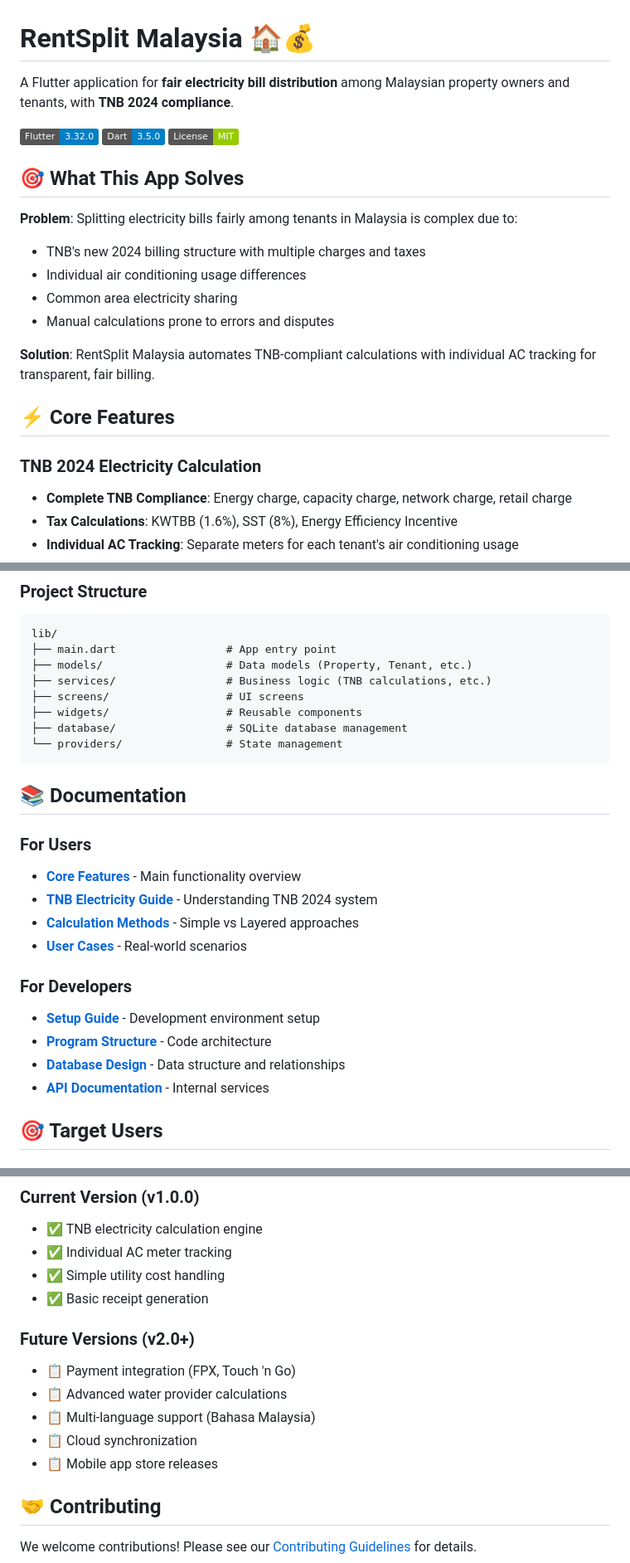
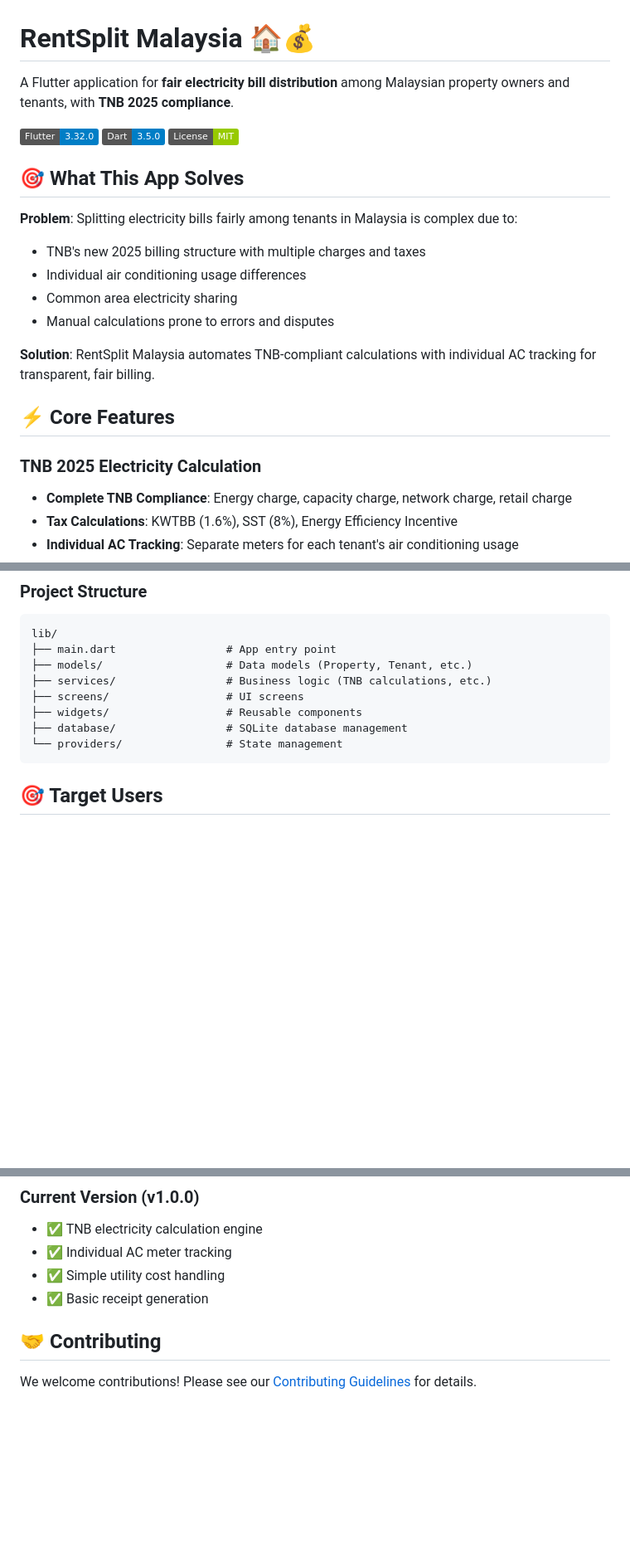
Before and after one commit to Junhui20/RentSplit, a Markdown page: README.md, 3 parts joined by grey strips. Shown: that part at 83% size. Drawn GitHub-style; badges without logos; blank space fills up the shorter version.

````diff
--- a/README.md
+++ b/README.md
@@ -1,6 +1,6 @@
 # RentSplit Malaysia 🏠💰
 
-A Flutter application for **fair electricity bill distribution** among Malaysian property owners and tenants, with **TNB 2024 compliance**.
+A Flutter application for **fair electricity bill distribution** among Malaysian property owners and tenants, with **TNB 2025 compliance**.
 
 [![Flutter](https://img.shields.io/badge/Flutter-3.32.0-blue.svg)](https://flutter.dev/)
 [![Dart](https://img.shields.io/badge/Dart-3.5.0-blue.svg)](https://dart.dev/)
@@ -9,7 +9,7 @@ A Flutter application for **fair electricity bill distribution** among Malaysian
 ## 🎯 What This App Solves
 
 **Problem**: Splitting electricity bills fairly among tenants in Malaysia is complex due to:
-- TNB's new 2024 billing structure with multiple charges and taxes
+- TNB's new 2025 billing structure with multiple charges and taxes
 - Individual air conditioning usage differences
 - Common area electricity sharing
 - Manual calculations prone to errors and disputes
@@ -18,7 +18,7 @@ A Flutter application for **fair electricity bill distribution** among Malaysian
 
 ## ⚡ Core Features
 
-### TNB 2024 Electricity Calculation
+### TNB 2025 Electricity Calculation
 - **Complete TNB Compliance**: Energy charge, capacity charge, network charge, retail charge
 - **Tax Calculations**: KWTBB (1.6%), SST (8%), Energy Efficiency Incentive
 - **Individual AC Tracking**: Separate meters for each tenant's air conditioning usage
@@ -133,19 +133,6 @@ lib/
 └── providers/                # State management
 ```
 
-## 📚 Documentation
-
-### For Users
-- [**Core Features**](docs/CORE_FEATURES.md) - Main functionality overview
-- [**TNB Electricity Guide**](docs/TNB_ELECTRICITY_GUIDE.md) - Understanding TNB 2024 system
-- [**Calculation Methods**](docs/CALCULATION_METHODS.md) - Simple vs Layered approaches
-- [**User Cases**](docs/USER_CASES.md) - Real-world scenarios
-
-### For Developers
-- [**Setup Guide**](docs/SETUP_GUIDE.md) - Development environment setup
-- [**Program Structure**](docs/PROGRAM_STRUCTURE.md) - Code architecture
-- [**Database Design**](docs/DATABASE_DESIGN.md) - Data structure and relationships
-- [**API Documentation**](docs/API_INTEGRATIONS.md) - Internal services
 
 ## 🎯 Target Users
 
@@ -189,12 +176,6 @@ lib/
 - ✅ Simple utility cost handling
 - ✅ Basic receipt generation
 
-### Future Versions (v2.0+)
-- 📋 Payment integration (FPX, Touch 'n Go)
-- 📋 Advanced water provider calculations
-- 📋 Multi-language support (Bahasa Malaysia)
-- 📋 Cloud synchronization
-- 📋 Mobile app store releases
 
 ## 🤝 Contributing
 
````
